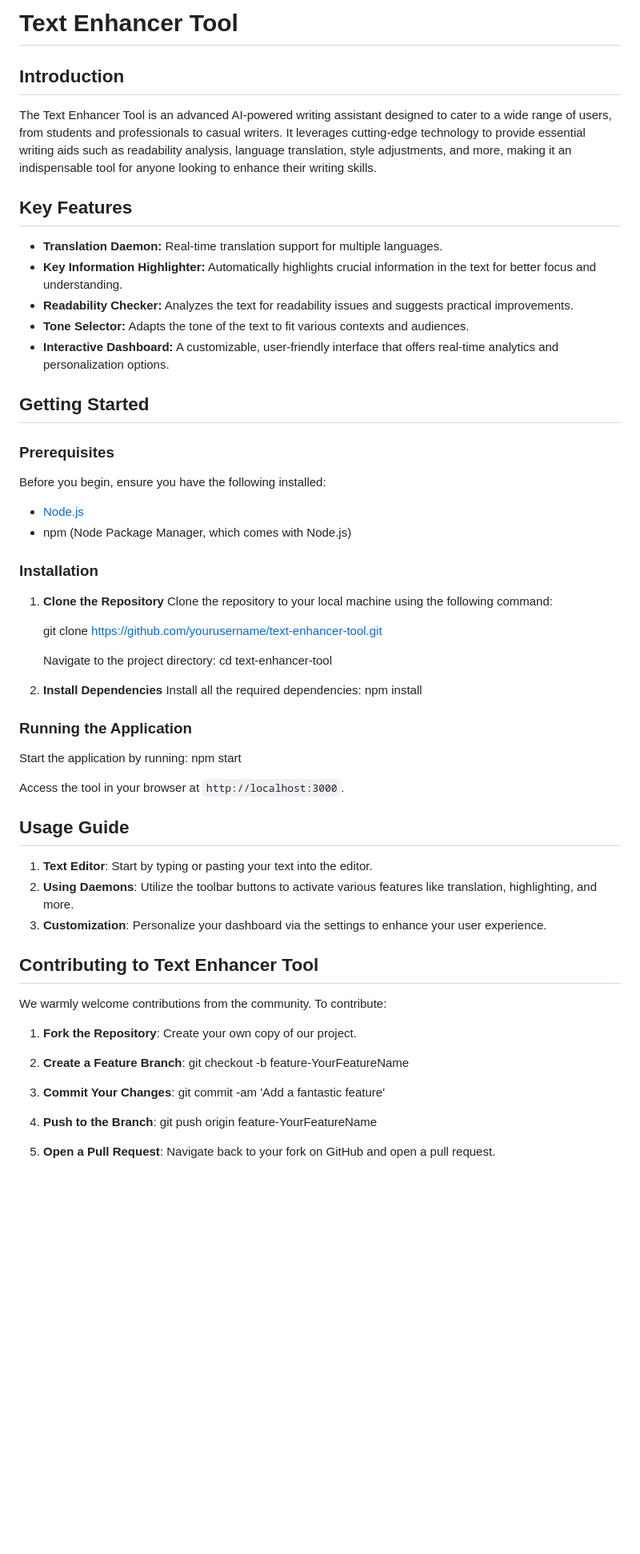
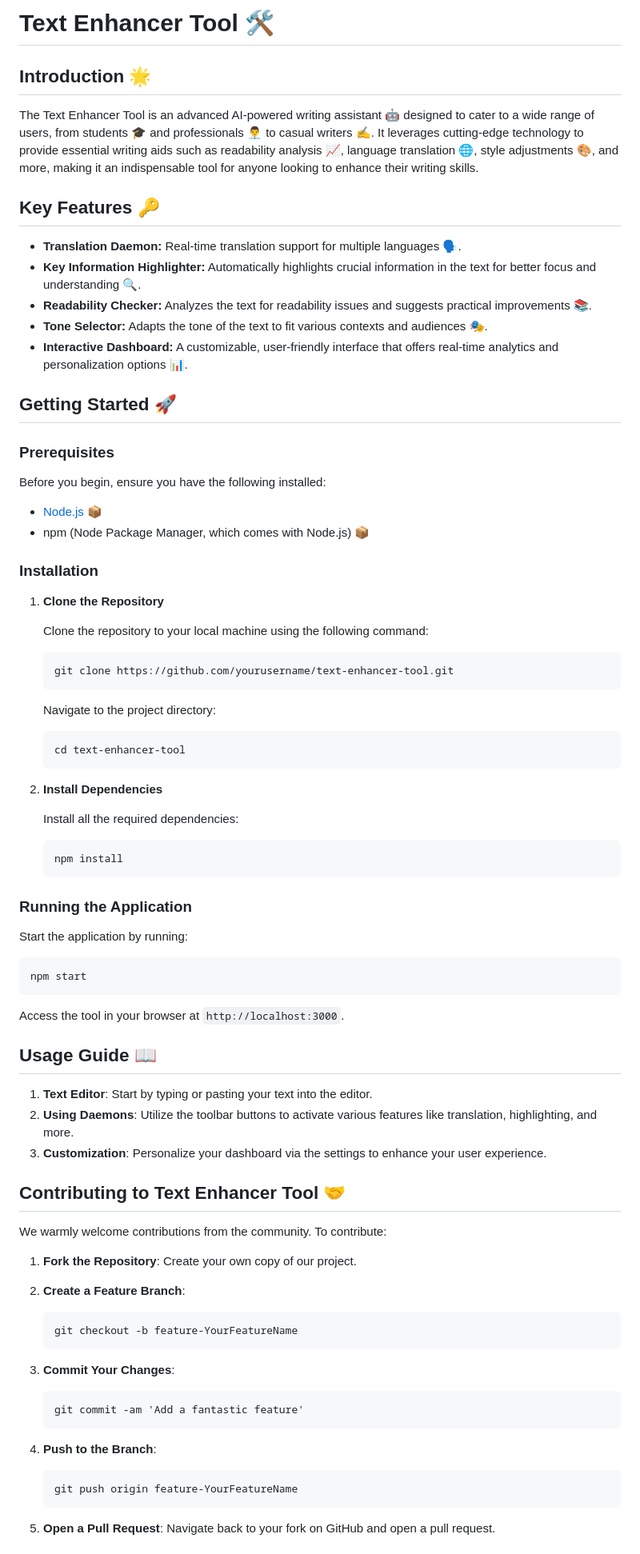
Before and after one commit to rexzhang123/GPT4-Text-Enhancer, a Markdown page: README.md, the part around one of its changes. Shown at 80% size. Rendered like a GitHub page; blank space fills up the shorter version.

```diff
--- a/README.md
+++ b/README.md
@@ -1,57 +1,66 @@
-# Text Enhancer Tool
+# Text Enhancer Tool 🛠️
 
-## Introduction
-The Text Enhancer Tool is an advanced AI-powered writing assistant designed to cater to a wide range of users, from students and professionals to casual writers. It leverages cutting-edge technology to provide essential writing aids such as readability analysis, language translation, style adjustments, and more, making it an indispensable tool for anyone looking to enhance their writing skills.
+## Introduction 🌟
+The Text Enhancer Tool is an advanced AI-powered writing assistant 🤖 designed to cater to a wide range of users, from students 🎓 and professionals 👨‍💼 to casual writers ✍️. It leverages cutting-edge technology to provide essential writing aids such as readability analysis 📈, language translation 🌐, style adjustments 🎨, and more, making it an indispensable tool for anyone looking to enhance their writing skills.
 
-## Key Features
-- **Translation Daemon:** Real-time translation support for multiple languages.
-- **Key Information Highlighter:** Automatically highlights crucial information in the text for better focus and understanding.
-- **Readability Checker:** Analyzes the text for readability issues and suggests practical improvements.
-- **Tone Selector:** Adapts the tone of the text to fit various contexts and audiences.
-- **Interactive Dashboard:** A customizable, user-friendly interface that offers real-time analytics and personalization options.
+## Key Features 🔑
+- **Translation Daemon:** Real-time translation support for multiple languages 🗣️.
+- **Key Information Highlighter:** Automatically highlights crucial information in the text for better focus and understanding 🔍.
+- **Readability Checker:** Analyzes the text for readability issues and suggests practical improvements 📚.
+- **Tone Selector:** Adapts the tone of the text to fit various contexts and audiences 🎭.
+- **Interactive Dashboard:** A customizable, user-friendly interface that offers real-time analytics and personalization options 📊.
 
-## Getting Started
+## Getting Started 🚀
 
 ### Prerequisites
 Before you begin, ensure you have the following installed:
-- [Node.js](https://nodejs.org/en/download/)
-- npm (Node Package Manager, which comes with Node.js)
+- [Node.js](https://nodejs.org/en/download/) 📦
+- npm (Node Package Manager, which comes with Node.js) 📦
 
 ### Installation
 1. **Clone the Repository**
-   Clone the repository to your local machine using the following command:
 
-   git clone https://github.com/yourusername/text-enhancer-tool.git
+    Clone the repository to your local machine using the following command:
+
+       git clone https://github.com/yourusername/text-enhancer-tool.git
 
    Navigate to the project directory:
-      cd text-enhancer-tool
+
+       cd text-enhancer-tool
 
 2. **Install Dependencies**
-Install all the required dependencies: npm install
 
+   Install all the required dependencies:
+
+       npm install
 
 ### Running the Application
-Start the application by running:
-npm start
+   Start the application by running:
 
-Access the tool in your browser at `http://localhost:3000`.
+    npm start
 
-## Usage Guide
+   Access the tool in your browser at `http://localhost:3000`.
+
+## Usage Guide 📖
 1. **Text Editor**: Start by typing or pasting your text into the editor.
 2. **Using Daemons**: Utilize the toolbar buttons to activate various features like translation, highlighting, and more.
 3. **Customization**: Personalize your dashboard via the settings to enhance your user experience.
 
-## Contributing to Text Enhancer Tool
+## Contributing to Text Enhancer Tool 🤝
 We warmly welcome contributions from the community. To contribute:
 1. **Fork the Repository**: Create your own copy of our project.
 2. **Create a Feature Branch**:
-git checkout -b feature-YourFeatureName
+
+       git checkout -b feature-YourFeatureName
 
 3. **Commit Your Changes**:
-git commit -am 'Add a fantastic feature'
+
+       git commit -am 'Add a fantastic feature'
+
 
 4. **Push to the Branch**:
-git push origin feature-YourFeatureName
+
+       git push origin feature-YourFeatureName
 
 5. **Open a Pull Request**: Navigate back to your fork on GitHub and open a pull request.
 
```
Also changed, not shown: other parts of README.md (+4 -4 lines).
